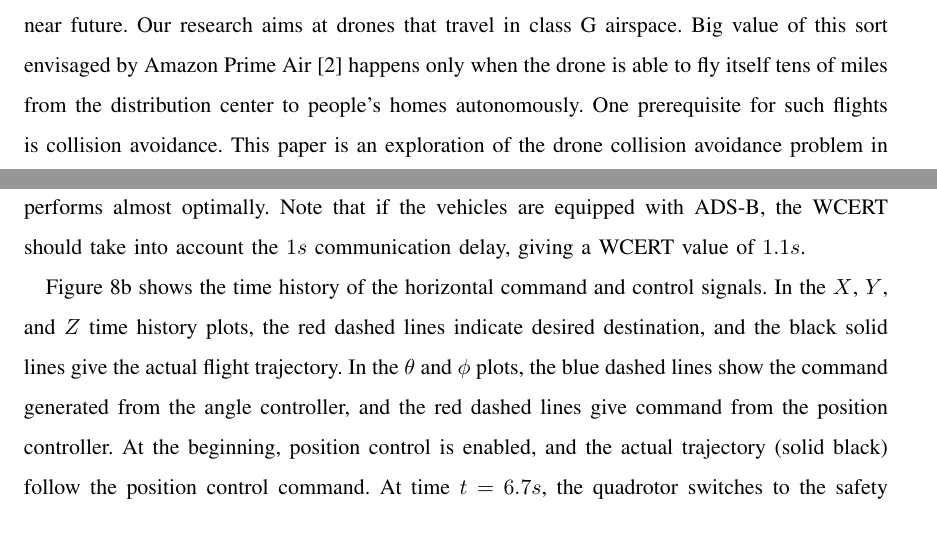
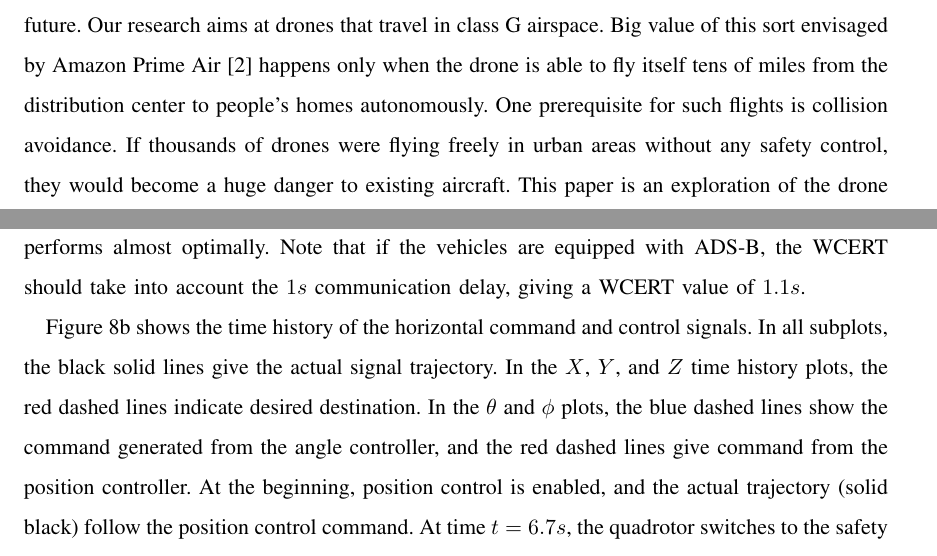
Before and after one commit to lzl200102109/AESS_2015, a LaTeX paper (AESS.tex): two parts of pages 1 and 18 of 20, joined at a grey line, cut so that both start at the same text. Compiled offline with pdfLaTeX.

Commit message:
added reviewer comment response and some revision to version 2

```diff
--- a/AESS.tex
+++ b/AESS.tex
@@ -63,7 +63,7 @@ Drones are the first robots to arrive in smart cities, and collision avoidance w
 
 \section{\textbf{Introduction}}
 
-Recent advances in sensing and computing technology has made unmanned aerial vehicles/systems (UAV/UAS) low-cost but still increasingly capable of executing complex missions in challenging environments. They have gained popularity in a vast range of civilian applications, including search and rescue, disaster relief, and filming. Recently, the Federal Aviation Administration (FAA) has issued the Notice of Proposed Rulemaking (NPRM) on UAS certifications \cite{faa-nprm}, indicating that a large number of UAS will present in the National Airspace System (NAS) in the near future. Our research aims at drones that travel in class G airspace. Big value of this sort envisaged by Amazon Prime Air \cite{amazon_whitepaper_safe_access} happens only when the drone is able to fly itself tens of miles from the distribution center to people's homes autonomously. One prerequisite for such flights is collision avoidance. This paper is an exploration of the drone collision avoidance problem in urban areas. Our main product is a hybrid controller that enables a UAV to perform collision avoidance with manned aircraft during autonomous navigation.
+Recent advances in sensing and computing technology has made unmanned aerial vehicles/systems (UAV/UAS) low-cost but still increasingly capable of executing complex missions in challenging environments. They have gained popularity in a vast range of civilian applications, including search and rescue, disaster relief, and filming. Recently, the Federal Aviation Administration (FAA) has issued the Notice of Proposed Rulemaking (NPRM) on UAS certifications \cite{faa-nprm}, indicating that a large number of UAS will present in the National Airspace System (NAS) in the near future. Our research aims at drones that travel in class G airspace. Big value of this sort envisaged by Amazon Prime Air \cite{amazon_whitepaper_safe_access} happens only when the drone is able to fly itself tens of miles from the distribution center to people's homes autonomously. One prerequisite for such flights is collision avoidance. If thousands of drones were flying freely in urban areas without any safety control, they would become a huge danger to existing aircraft. This paper is an exploration of the drone collision avoidance problem in urban areas. Our main product is a hybrid controller that enables a UAV to perform collision avoidance with manned aircraft during autonomous navigation.
 
 To formulate the collision avoidance problem, we first identify the manned and unmanned aircraft of interest. Airspace management proposals from the FAA \cite{faa-nprm} and corporations such as Google \cite{google_airspace_system} and Amazon [\citen{amazon_whitepaper_safe_access}, \citen{amazon_whitepaper_airspace}] envisage drones flying below $500ft$, or $150m$ in class G airspace, i.e., below all the aircraft carrying people. At this altitude, news, police, and EMS helicopters are the manned aircraft of interest \cite{google_airspace_system}. On the other hand, UAS flying in urban areas need vertical take-off, landing, hovering ability, and omni-directional maneuverability. This makes most urban UAS multirotors. Quadrotors are the simplest type of multirotors. Hence we focus on collision avoidance between quadrotors and helicopters. This is one of the first barriers to smart planes flying in smart cities \cite{google_airspace_system}.
 
@@ -646,7 +646,7 @@ v_{12} = 98.3 m/s \\
 
 By employing the safety controller, the quadrotor successfully avoids the helicopter and gets to the final destination (Figure \ref{fig:trajectory}). Assume that there is no communication delay, when the WCERT is set to $0.1s$, the minimum relative distance between the two vehicles is $r_{12,min}=21.8m$, which is barely larger than the nominal threshold $r_{min}=20m$, indicating that the safety controller performs almost optimally. Note that if the vehicles are equipped with ADS-B, the WCERT should take into account the $1s$ communication delay, giving a WCERT value of $1.1s$.
 
-Figure \ref{fig:tracking} shows the time history of the horizontal command and control signals. In the $X$, $Y$, and $Z$ time history plots, the red dashed lines indicate desired destination, and the black solid lines give the actual flight trajectory. In the $\theta$ and $\phi$ plots, the blue dashed lines show the command generated from the angle controller, and the red dashed lines give command from the position controller. At the beginning, position control is enabled, and the actual trajectory (solid black) follow the position control command. At time $t=6.7s$, the quadrotor switches to the safety (angle) control until $t=8.3s$, which gives an avoidance duration of $1.6s$. The tracking delay in roll ($\phi$) is long ($\sim 0.44s$) since the error between the desired roll and the actual roll is large at the beginning of the avoidance. During the avoidance, the quadrotor is under angle control, and the position control signal $X_d$ and $Y_d$ follow the actual position $X$ and $Y$, instead. After the safety maneuver, the quadrotor switches back to position control smoothly. After arriving at the destination ($t \ge 32 s$), the quadrotor still has nonzero roll and pitch to counteract the wind disturbance. Note that full thrust ($U_1$) is applied during the avoidance, indicating the choice of $a_{max}$ is the highest achievable acceleration. Nonetheless, the quadrotor follows the generated path closely in position control mode, indicating that the generated path works well with the sliding mode controllers, under wind disturbance and measurement noise.
+Figure \ref{fig:tracking} shows the time history of the horizontal command and control signals. In all subplots, the black solid lines give the actual signal trajectory. In the $X$, $Y$, and $Z$ time history plots, the red dashed lines indicate desired destination. In the $\theta$ and $\phi$ plots, the blue dashed lines show the command generated from the angle controller, and the red dashed lines give command from the position controller. At the beginning, position control is enabled, and the actual trajectory (solid black) follow the position control command. At time $t=6.7s$, the quadrotor switches to the safety (angle) control until $t=8.3s$, which gives an avoidance duration of $1.6s$. The tracking delay in roll ($\phi$) is long ($\sim 0.44s$) since the error between the desired roll and the actual roll is large at the beginning of the avoidance. During the avoidance, the quadrotor is under angle control, and the position control signal $X_d$ and $Y_d$ follow the actual position $X$ and $Y$, instead. After the safety maneuver, the quadrotor switches back to position control smoothly. After arriving at the destination ($t \ge 32 s$), the quadrotor still has nonzero roll and pitch to counteract the wind disturbance. Note that full thrust ($U_1$) is applied during the avoidance, indicating the choice of $a_{max}$ is the highest achievable acceleration. Nonetheless, the quadrotor follows the generated path closely in position control mode, indicating that the generated path works well with the sliding mode controllers, under wind disturbance and measurement noise.
 
 The efficiency of the safety controller could also be evaluated by the total flight time. In this scenario, the total flight time without avoidance is $27.5 s$, and that with avoidance is $31.8 s$, which gives an overall navigation delay of $4.3 s$. After deducting the $1.6 s$ avoidance maneuver, the navigation time is increased by $2.7 s$. If the destination is $10$ miles away, the total flight time would be around $10$ minutes. The optimality ensures that the extra time spent on avoidance is not significant compared to the whole trip.
 
```
Also changed, not shown: AESS.pdf, 1 other file.
